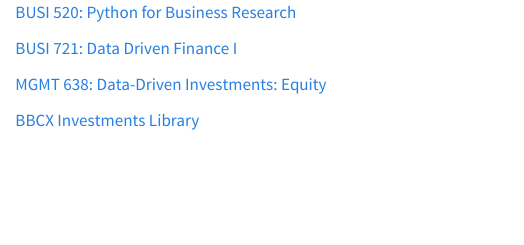
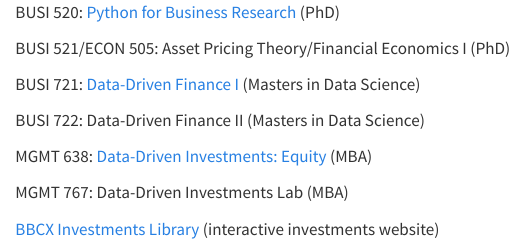
Before and after one commit to kerryback/homepage, a Quarto document (teaching.qmd): the page in a window 1100 px wide, from its top. Rendered offline with R 4.5, knitr and Pandoc in place of Quarto, with nearby package versions.

Commit message:
research

```diff
--- a/teaching.qmd
+++ b/teaching.qmd
@@ -1,7 +1,15 @@
-[BUSI 520: Python for Business Research](http://busi520.kerryback.com/)
 
-[BUSI 721: Data Driven Finance I](http://busi721.kerryback.com/)
 
-[MGMT 638: Data-Driven Investments: Equity](http://mgmt638.kerryback.com/)
+BUSI 520: [Python for Business Research](http://busi520.kerryback.com/) (PhD)
 
-[BBCX Investments Library](http://bbcx-investments.com)
+BUSI 521/ECON 505: Asset Pricing Theory/Financial Economics I (PhD)
+
+BUSI 721: [Data-Driven Finance I](http://busi721.kerryback.com/) (Masters in Data Science)
+
+BUSI 722: Data-Driven Finance II (Masters in Data Science)
+
+MGMT 638: [Data-Driven Investments: Equity](http://mgmt638.kerryback.com/) (MBA)
+
+MGMT 767: Data-Driven Investments Lab (MBA)
+
+[BBCX Investments Library](http://bbcx-investments.com) (interactive investments website)
```
Also changed, not shown: docs/search.json, 1 other file.
